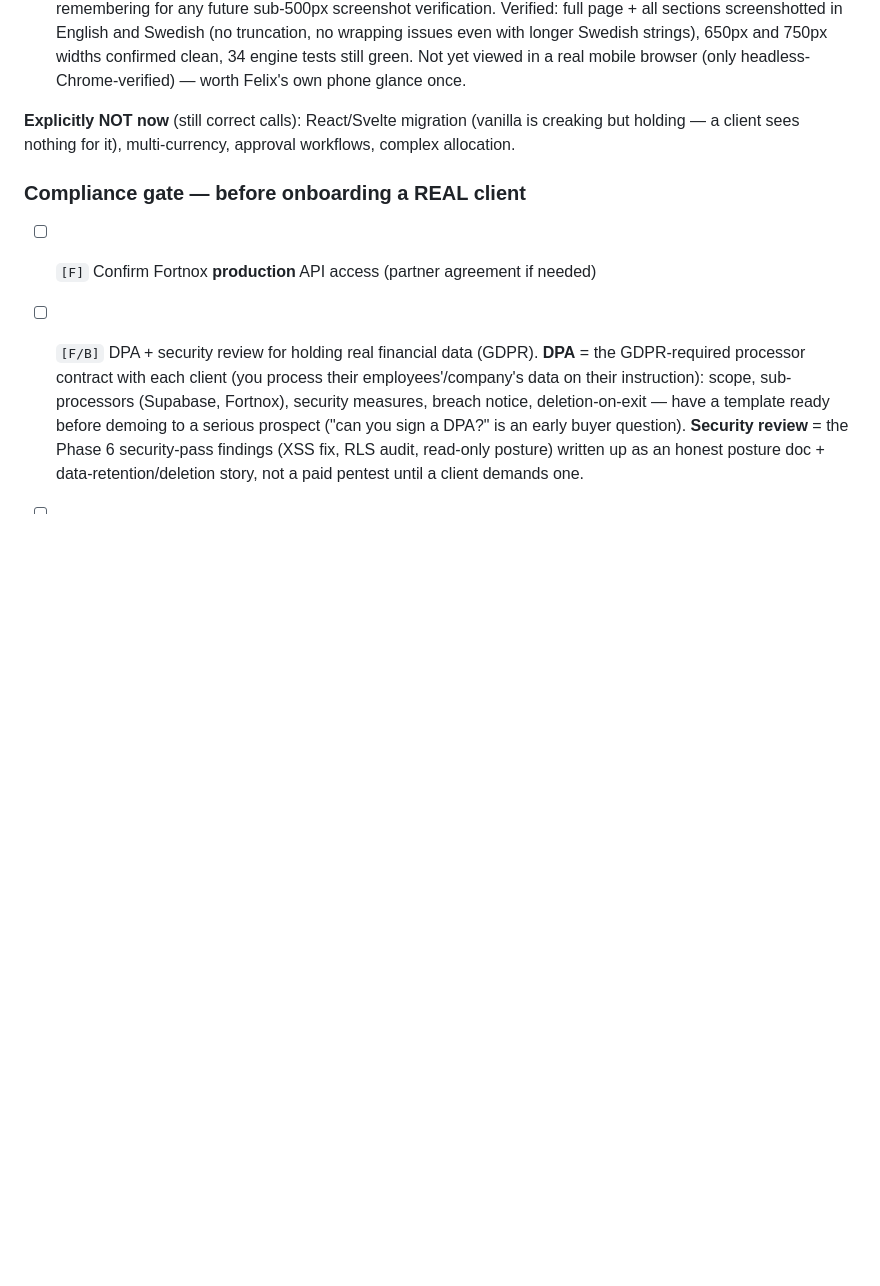
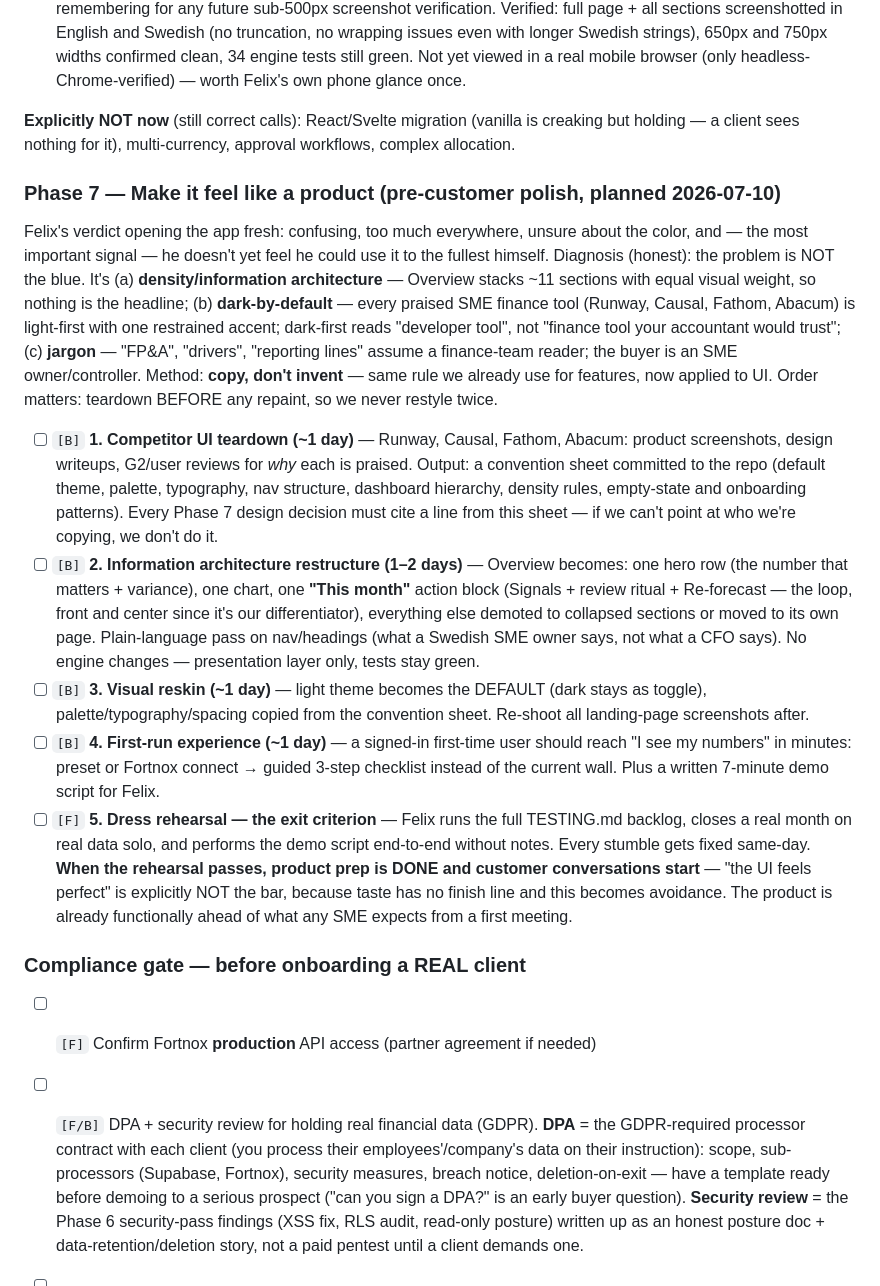
Before and after one commit to Gavuzzi/finance-budget-forecast, a Markdown page: ROADMAP.md, the part around the change. GitHub-like rendering; blank space fills up the shorter version.

Commit message:
Phase 7 plan: pre-customer UX/UI overhaul — teardown, IA restructure, light-first reskin, first-run flow, dress-rehearsal exit criterion
Co-Authored-By: Claude <noreply@anthropic.com>

```diff
--- a/ROADMAP.md
+++ b/ROADMAP.md
@@ -286,6 +286,38 @@ built so a cheaper model can execute + self-verify mechanically. Do those first.
 
 **Explicitly NOT now** (still correct calls): React/Svelte migration (vanilla is creaking but holding — a client sees nothing for it), multi-currency, approval workflows, complex allocation.
 
+### Phase 7 — Make it feel like a product (pre-customer polish, planned 2026-07-10)
+Felix's verdict opening the app fresh: confusing, too much everywhere, unsure about the color, and — the
+most important signal — he doesn't yet feel he could use it to the fullest himself. Diagnosis (honest):
+the problem is NOT the blue. It's (a) **density/information architecture** — Overview stacks ~11 sections
+with equal visual weight, so nothing is the headline; (b) **dark-by-default** — every praised SME finance
+tool (Runway, Causal, Fathom, Abacum) is light-first with one restrained accent; dark-first reads
+"developer tool", not "finance tool your accountant would trust"; (c) **jargon** — "FP&A", "drivers",
+"reporting lines" assume a finance-team reader; the buyer is an SME owner/controller. Method: **copy, don't
+invent** — same rule we already use for features, now applied to UI. Order matters: teardown BEFORE any
+repaint, so we never restyle twice.
+
+- [ ] `[B]` **1. Competitor UI teardown (~1 day)** — Runway, Causal, Fathom, Abacum: product screenshots,
+  design writeups, G2/user reviews for *why* each is praised. Output: a convention sheet committed to the
+  repo (default theme, palette, typography, nav structure, dashboard hierarchy, density rules, empty-state
+  and onboarding patterns). Every Phase 7 design decision must cite a line from this sheet — if we can't
+  point at who we're copying, we don't do it.
+- [ ] `[B]` **2. Information architecture restructure (1–2 days)** — Overview becomes: one hero row
+  (the number that matters + variance), one chart, one **"This month"** action block (Signals + review
+  ritual + Re-forecast — the loop, front and center since it's our differentiator), everything else
+  demoted to collapsed sections or moved to its own page. Plain-language pass on nav/headings (what a
+  Swedish SME owner says, not what a CFO says). No engine changes — presentation layer only, tests stay green.
+- [ ] `[B]` **3. Visual reskin (~1 day)** — light theme becomes the DEFAULT (dark stays as toggle),
+  palette/typography/spacing copied from the convention sheet. Re-shoot all landing-page screenshots after.
+- [ ] `[B]` **4. First-run experience (~1 day)** — a signed-in first-time user should reach "I see my
+  numbers" in minutes: preset or Fortnox connect → guided 3-step checklist instead of the current wall.
+  Plus a written 7-minute demo script for Felix.
+- [ ] `[F]` **5. Dress rehearsal — the exit criterion** — Felix runs the full TESTING.md backlog, closes a
+  real month on real data solo, and performs the demo script end-to-end without notes. Every stumble gets
+  fixed same-day. **When the rehearsal passes, product prep is DONE and customer conversations start** —
+  "the UI feels perfect" is explicitly NOT the bar, because taste has no finish line and this becomes
+  avoidance. The product is already functionally ahead of what any SME expects from a first meeting.
+
 ### Compliance gate — before onboarding a REAL client
 - [ ] `[F]` Confirm Fortnox **production** API access (partner agreement if needed)
 - [ ] `[F/B]` DPA + security review for holding real financial data (GDPR). **DPA** = the GDPR-required processor contract with each client (you process their employees'/company's data on their instruction): scope, sub-processors (Supabase, Fortnox), security measures, breach notice, deletion-on-exit — have a template ready before demoing to a serious prospect ("can you sign a DPA?" is an early buyer question). **Security review** = the Phase 6 security-pass findings (XSS fix, RLS audit, read-only posture) written up as an honest posture doc + data-retention/deletion story, not a paid pentest until a client demands one.
```
